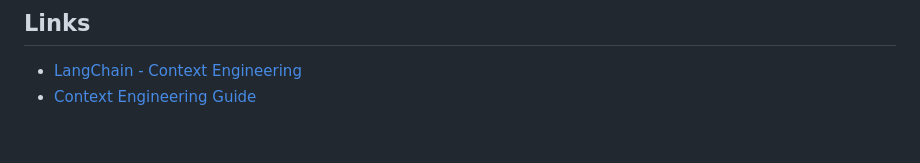
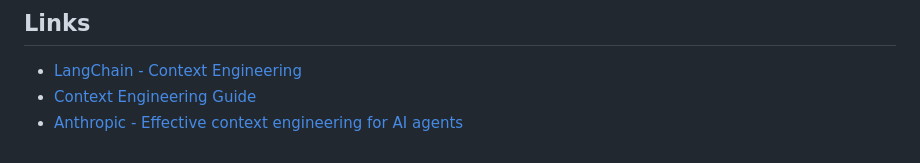
Before and after one commit to vlamaz/dev-old-school-to-ai, a Markdown page: 01-ai-foundations/03-context-engineering.md, the part around the change. Drawn GitHub-style.

Commit message:
Context eng: +links

```diff
--- a/01-ai-foundations/03-context-engineering.md
+++ b/01-ai-foundations/03-context-engineering.md
@@ -164,3 +164,4 @@ Users get continuity without worrying about context window limitations.
 
 - [LangChain - Context Engineering](https://www.langchain.com/blog/context-engineering-for-agents)
 - [Context Engineering Guide](https://www.promptingguide.ai/guides/context-engineering-guide)
+- [Anthropic - Effective context engineering for AI agents](https://www.anthropic.com/engineering/effective-context-engineering-for-ai-agents)
```
